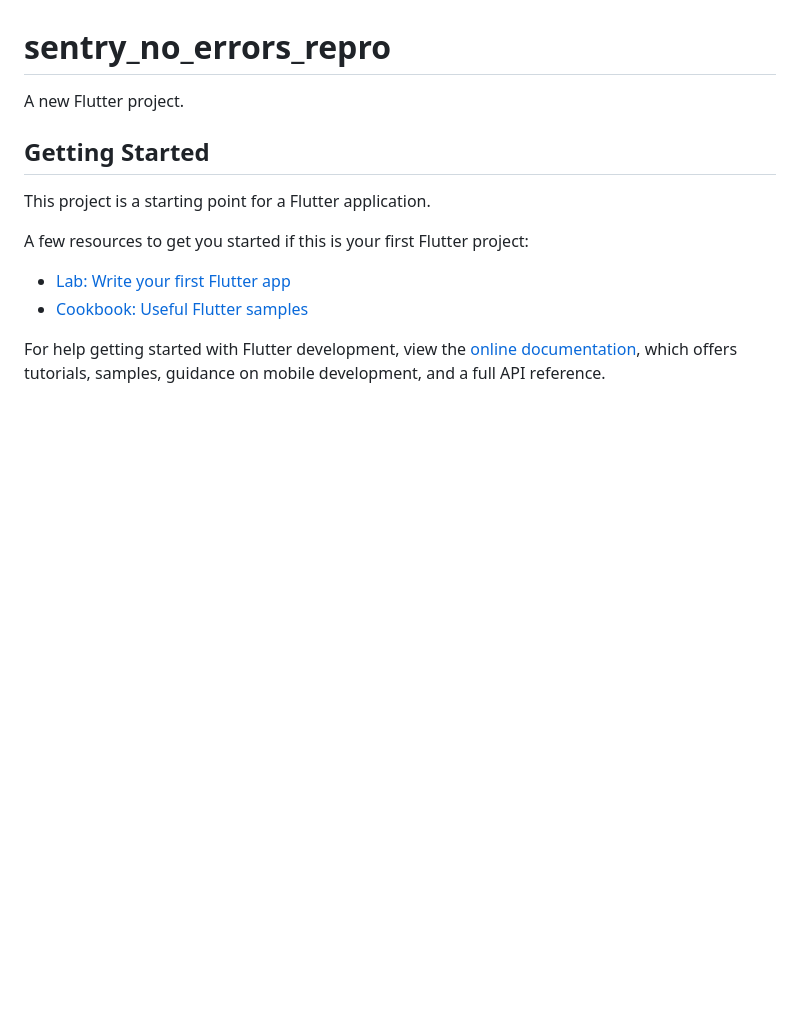
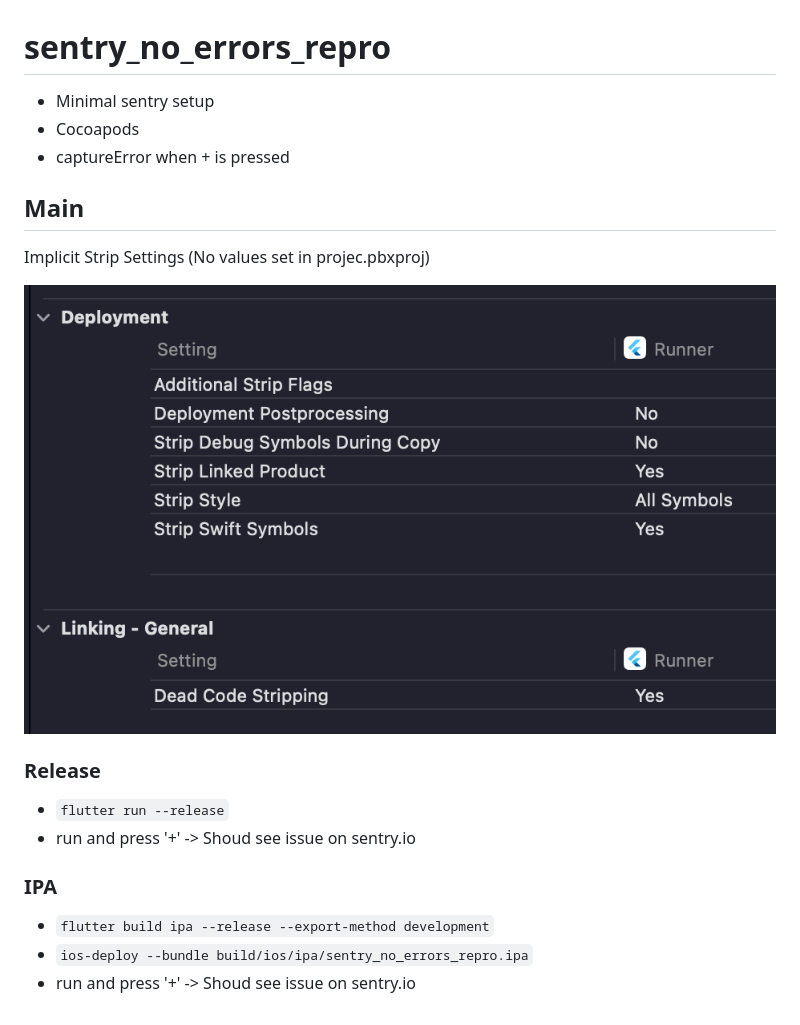
Before and after one commit to denrase/sentry_no_errors_repro, a Markdown page: README.md, the part around the change. GitHub-like rendering; pictures changed too: implicit_strip_all.png (added); blank space fills up the shorter version.

Commit message:
add reame

```diff
--- a/README.md
+++ b/README.md
@@ -1,16 +1,22 @@
 # sentry_no_errors_repro
 
-A new Flutter project.
+- Minimal sentry setup
+- Cocoapods
+- captureError when + is pressed
 
-## Getting Started
+## Main
 
-This project is a starting point for a Flutter application.
+Implicit Strip Settings (No values set in projec.pbxproj)
 
-A few resources to get you started if this is your first Flutter project:
+![implicit_strip_all](implicit_strip_all.png)
 
-- [Lab: Write your first Flutter app](https://docs.flutter.dev/get-started/codelab)
-- [Cookbook: Useful Flutter samples](https://docs.flutter.dev/cookbook)
+### Release
 
-For help getting started with Flutter development, view the
-[online documentation](https://docs.flutter.dev/), which offers tutorials,
-samples, guidance on mobile development, and a full API reference.
+- `flutter run --release`
+- run and press '+' -> Shoud see issue on sentry.io
+
+### IPA
+
+- `flutter build ipa --release --export-method development`
+- `ios-deploy --bundle build/ios/ipa/sentry_no_errors_repro.ipa`
+- run and press '+' -> Shoud see issue on sentry.io
```
